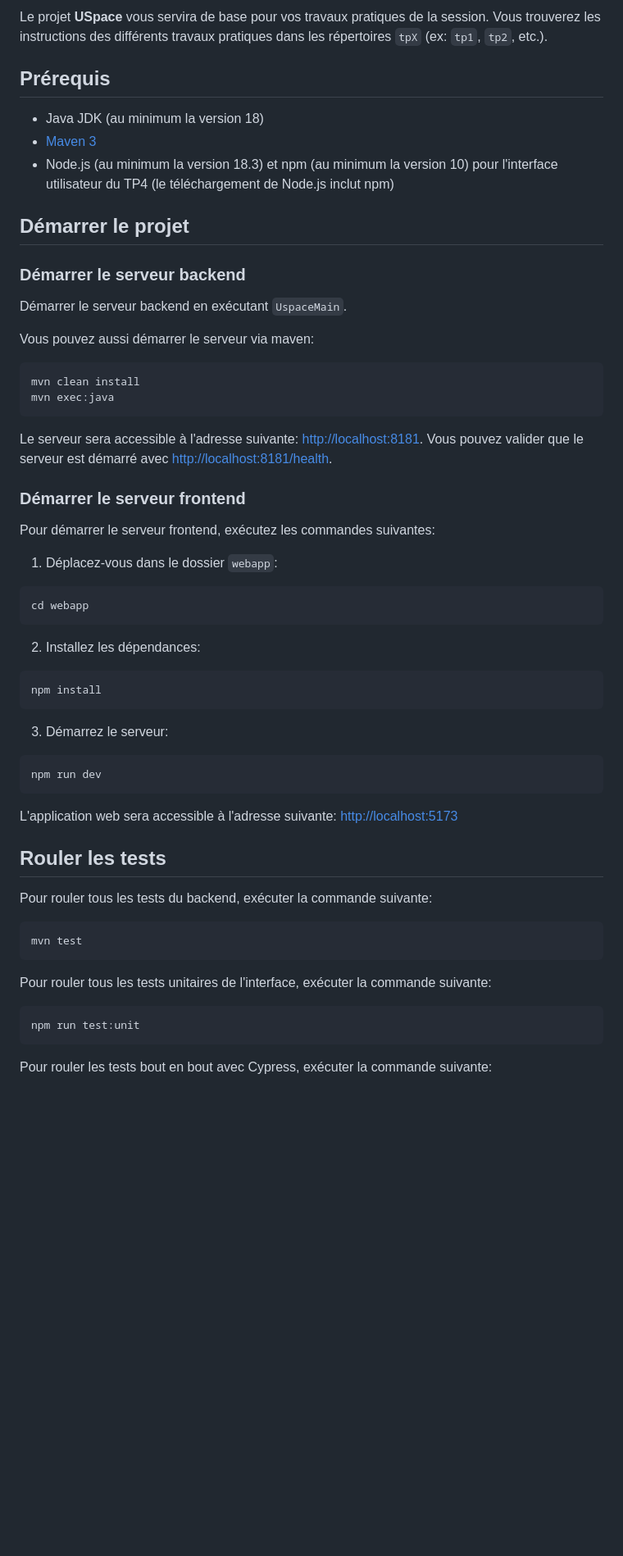
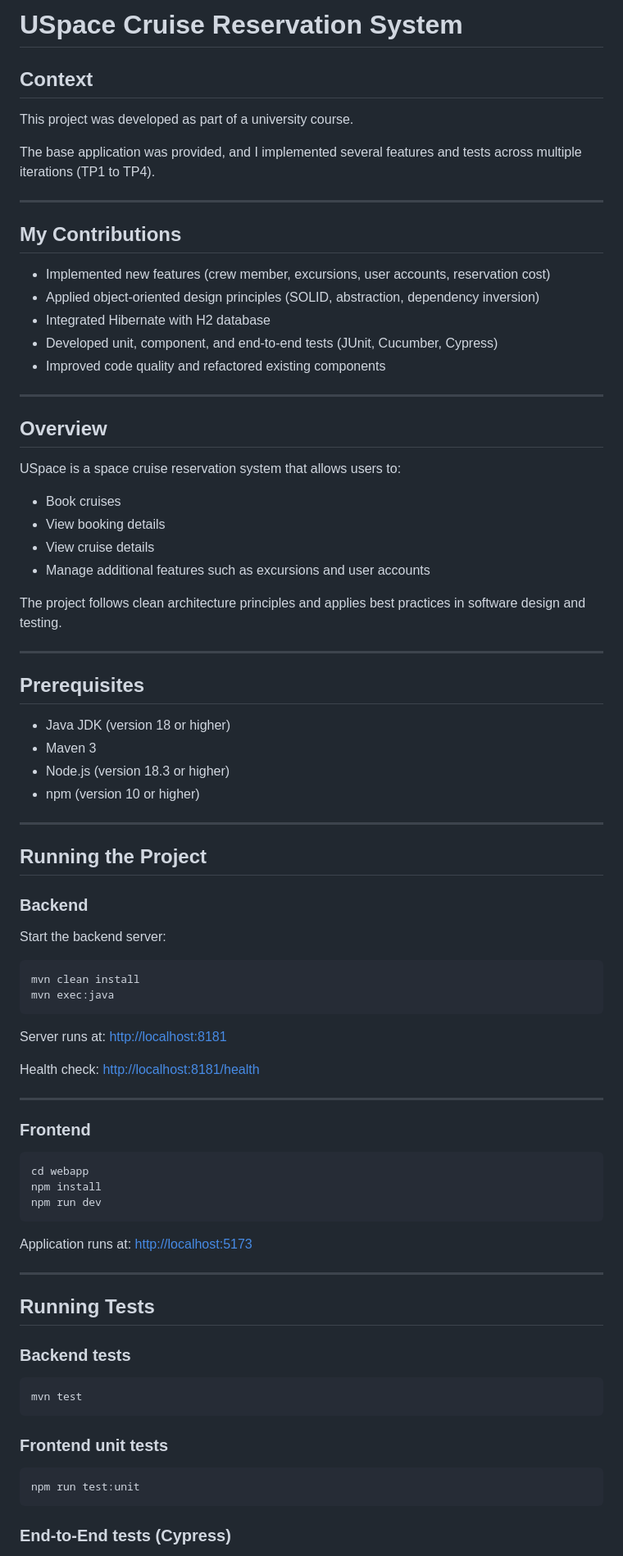
Before and after one commit to ynn509/uspace-cruise-reservation-system, a Markdown page: README.md, the part around one of its changes. Shown at 82% size. Drawn GitHub-style; blank space fills up the shorter version.

`````diff
--- a/README.md
+++ b/README.md
@@ -3,61 +1,90 @@
 
-Le projet **USpace** vous servira de base pour vos travaux pratiques de la session.
-Vous trouverez les instructions des différents travaux pratiques dans les répertoires `tpX` (ex: `tp1`, `tp2`, etc.).
+# USpace Cruise Reservation System
 
-## Prérequis
 
-* Java JDK (au minimum la version 18)
-* [Maven 3](https://maven.apache.org/download.cgi)
-* Node.js (au minimum la version 18.3) et npm (au minimum la version 10) pour l'interface utilisateur du TP4 (le téléchargement de Node.js inclut npm)
 
-## Démarrer le projet
+## Context
+This project was developed as part of a university course.
 
-### Démarrer le serveur backend
-Démarrer le serveur backend en exécutant `UspaceMain`.
+The base application was provided, and I implemented several features and tests across multiple iterations (TP1 to TP4).
 
-Vous pouvez aussi démarrer le serveur via maven:
+---
+
+## My Contributions
+- Implemented new features (crew member, excursions, user accounts, reservation cost)
+- Applied object-oriented design principles (SOLID, abstraction, dependency inversion)
+- Integrated Hibernate with H2 database
+- Developed unit, component, and end-to-end tests (JUnit, Cucumber, Cypress)
+- Improved code quality and refactored existing components
+
+---
+
+## Overview
+
+USpace is a space cruise reservation system that allows users to:
+- Book cruises
+- View booking details
+- View cruise details
+- Manage additional features such as excursions and user accounts
+
+The project follows clean architecture principles and applies best practices in software design and testing.
+
+---
+
+## Prerequisites
+
+- Java JDK (version 18 or higher)
+- Maven 3
+- Node.js (version 18.3 or higher)
+- npm (version 10 or higher)
+
+---
+
+## Running the Project
+
+### Backend
+
+Start the backend server:
 
 ```bash
 mvn clean install
 mvn exec:java
-```
+````
 
-Le serveur sera accessible à l'adresse suivante: [http://localhost:8181](http://localhost:8181).
-Vous pouvez valider que le serveur est démarré avec [http://localhost:8181/health](http://localhost:8181/health).
+Server runs at:
+[http://localhost:8181](http://localhost:8181)
 
-### Démarrer le serveur frontend
+Health check:
+[http://localhost:8181/health](http://localhost:8181/health)
 
-Pour démarrer le serveur frontend, exécutez les commandes suivantes:
+---
 
-1. Déplacez-vous dans le dossier `webapp`:
+### Frontend
+
 ```bash
 cd webapp
-```
-
-2. Installez les dépendances:
-```bash
 npm install
-```
-
-3. Démarrez le serveur:
-```bash
 npm run dev
 ```
 
-L'application web sera accessible à l'adresse suivante: [http://localhost:5173](http://localhost:5173)
+Application runs at:
+[http://localhost:5173](http://localhost:5173)
 
-## Rouler les tests
+---
 
-Pour rouler tous les tests du backend, exécuter la commande suivante:
+## Running Tests
+
+### Backend tests
 
 ```bash
 mvn test
 ```
 
-Pour rouler tous les tests unitaires de l'interface, exécuter la commande suivante:
+### Frontend unit tests
+
 ```bash
 npm run test:unit
 ```
 
-Pour rouler les tests bout en bout avec Cypress, exécuter la commande suivante:
+### End-to-End tests (Cypress)
 
`````
Also changed, not shown: other parts of README.md (+85 -198 lines).
